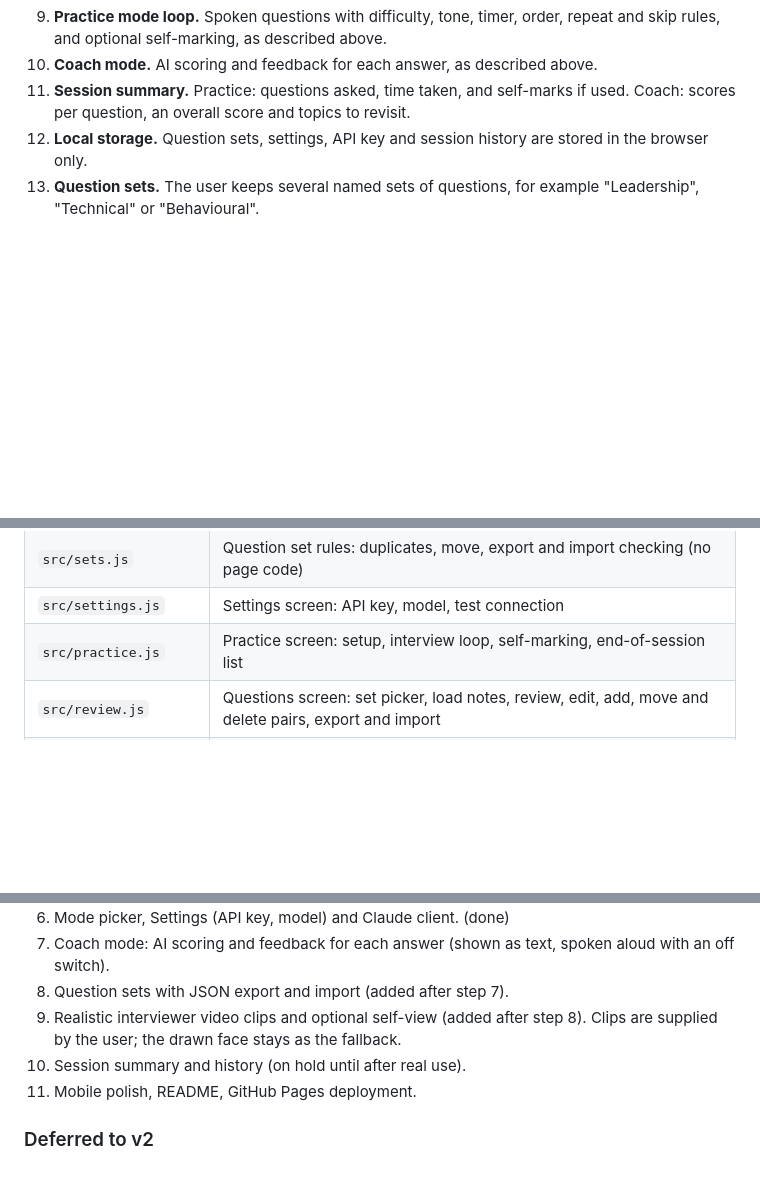
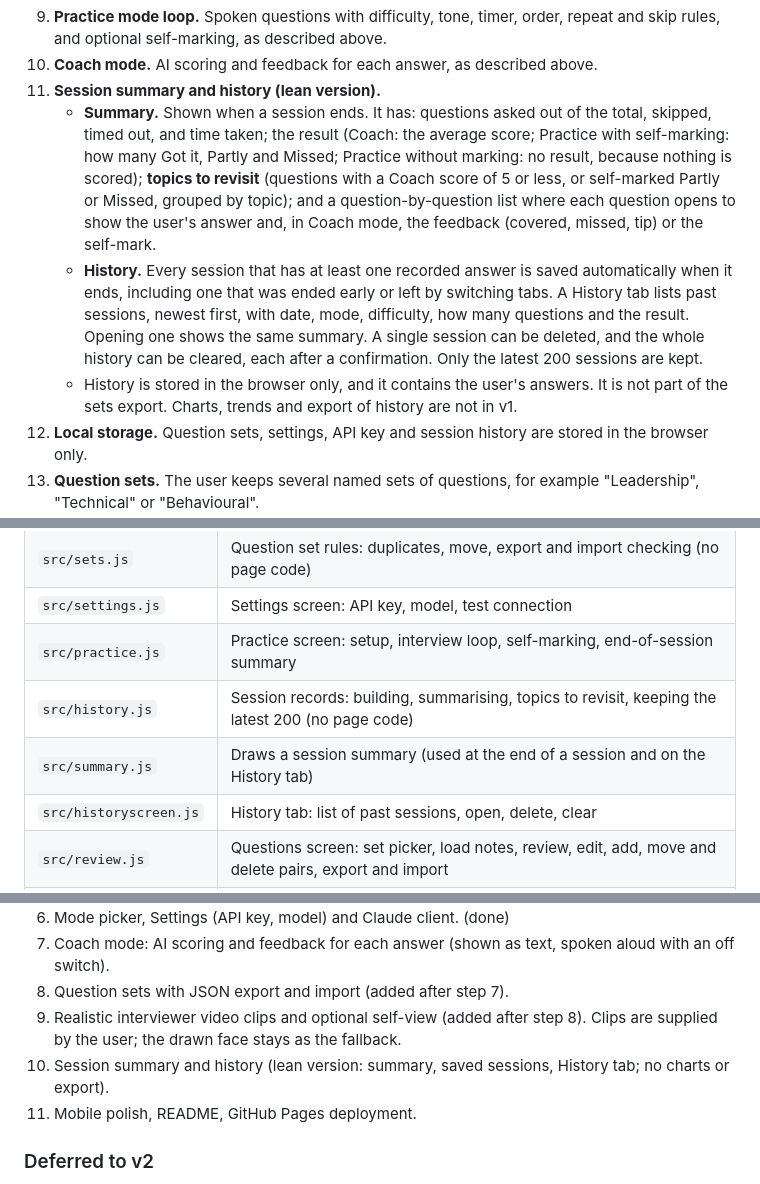
Before and after one commit to mehulp/interview-pal, a Markdown page: docs/requirements.md, 3 parts joined by grey strips. GitHub-like rendering; blank space fills up the shorter version.

Commit message:
Docs: spec for the lean session summary and history

```diff
--- a/docs/requirements.md
+++ b/docs/requirements.md
@@ -91,7 +91,10 @@ Until an API key is saved in Settings, Coach mode is disabled in the mode picker
 13. **Self-view (optional, off by default).** A small mirrored picture of the user's own camera in the corner of the interview screen, to help with eye contact and posture. It uses the camera only to show the picture on screen. It never records, saves, uploads or analyses anything, never uses the microphone, and switches off when the session ends or the tab is left. It can be turned on at setup or with a button during the interview.
 7. **Practice mode loop.** Spoken questions with difficulty, tone, timer, order, repeat and skip rules, and optional self-marking, as described above.
 8. **Coach mode.** AI scoring and feedback for each answer, as described above.
-9. **Session summary.** Practice: questions asked, time taken, and self-marks if used. Coach: scores per question, an overall score and topics to revisit.
+9. **Session summary and history (lean version).**
+    - **Summary.** Shown when a session ends. It has: questions asked out of the total, skipped, timed out, and time taken; the result (Coach: the average score; Practice with self-marking: how many Got it, Partly and Missed; Practice without marking: no result, because nothing is scored); **topics to revisit** (questions with a Coach score of 5 or less, or self-marked Partly or Missed, grouped by topic); and a question-by-question list where each question opens to show the user's answer and, in Coach mode, the feedback (covered, missed, tip) or the self-mark.
+    - **History.** Every session that has at least one recorded answer is saved automatically when it ends, including one that was ended early or left by switching tabs. A History tab lists past sessions, newest first, with date, mode, difficulty, how many questions and the result. Opening one shows the same summary. A single session can be deleted, and the whole history can be cleared, each after a confirmation. Only the latest 200 sessions are kept.
+    - History is stored in the browser only, and it contains the user's answers. It is not part of the sets export. Charts, trends and export of history are not in v1.
 10. **Local storage.** Question sets, settings, API key and session history are stored in the browser only.
 11. **Question sets.** The user keeps several named sets of questions, for example "Leadership", "Technical" or "Behavioural".
     - There is always at least one set. The default is called "My questions". Questions saved before sets existed are moved into it automatically.
@@ -160,7 +163,10 @@ An answer is optional in Practice mode, because the interviewer only needs the q
 | `src/storage.js` | localStorage for settings, question sets, API key and history |
 | `src/sets.js` | Question set rules: duplicates, move, export and import checking (no page code) |
 | `src/settings.js` | Settings screen: API key, model, test connection |
-| `src/practice.js` | Practice screen: setup, interview loop, self-marking, end-of-session list |
+| `src/practice.js` | Practice screen: setup, interview loop, self-marking, end-of-session summary |
+| `src/history.js` | Session records: building, summarising, topics to revisit, keeping the latest 200 (no page code) |
+| `src/summary.js` | Draws a session summary (used at the end of a session and on the History tab) |
+| `src/historyscreen.js` | History tab: list of past sessions, open, delete, clear |
 | `src/review.js` | Questions screen: set picker, load notes, review, edit, add, move and delete pairs, export and import |
 | `src/ui.js` | Screen switching and the interview, setup, summary and settings screens |
 
@@ -191,7 +197,7 @@ An answer is optional in Practice mode, because the interviewer only needs the q
 7. Coach mode: AI scoring and feedback for each answer (shown as text, spoken aloud with an off switch).
 8. Question sets with JSON export and import (added after step 7).
 9. Realistic interviewer video clips and optional self-view (added after step 8). Clips are supplied by the user; the drawn face stays as the fallback.
-10. Session summary and history (on hold until after real use).
+10. Session summary and history (lean version: summary, saved sessions, History tab; no charts or export).
 11. Mobile polish, README, GitHub Pages deployment.
 
 ### Deferred to v2
```
Also changed, not shown: other parts of docs/requirements.md (+1 -1 lines), CLAUDE.md (+1 -1 lines).
